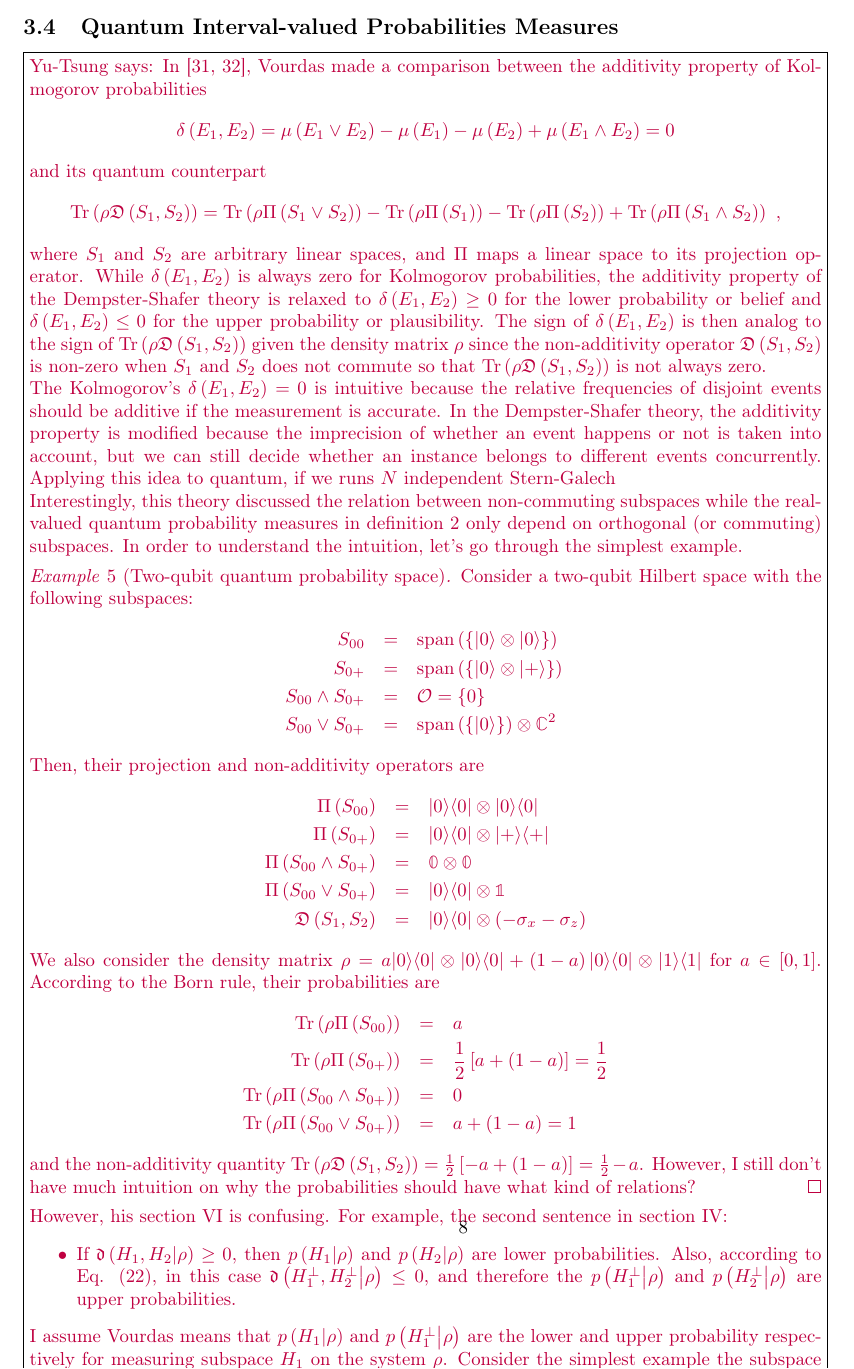
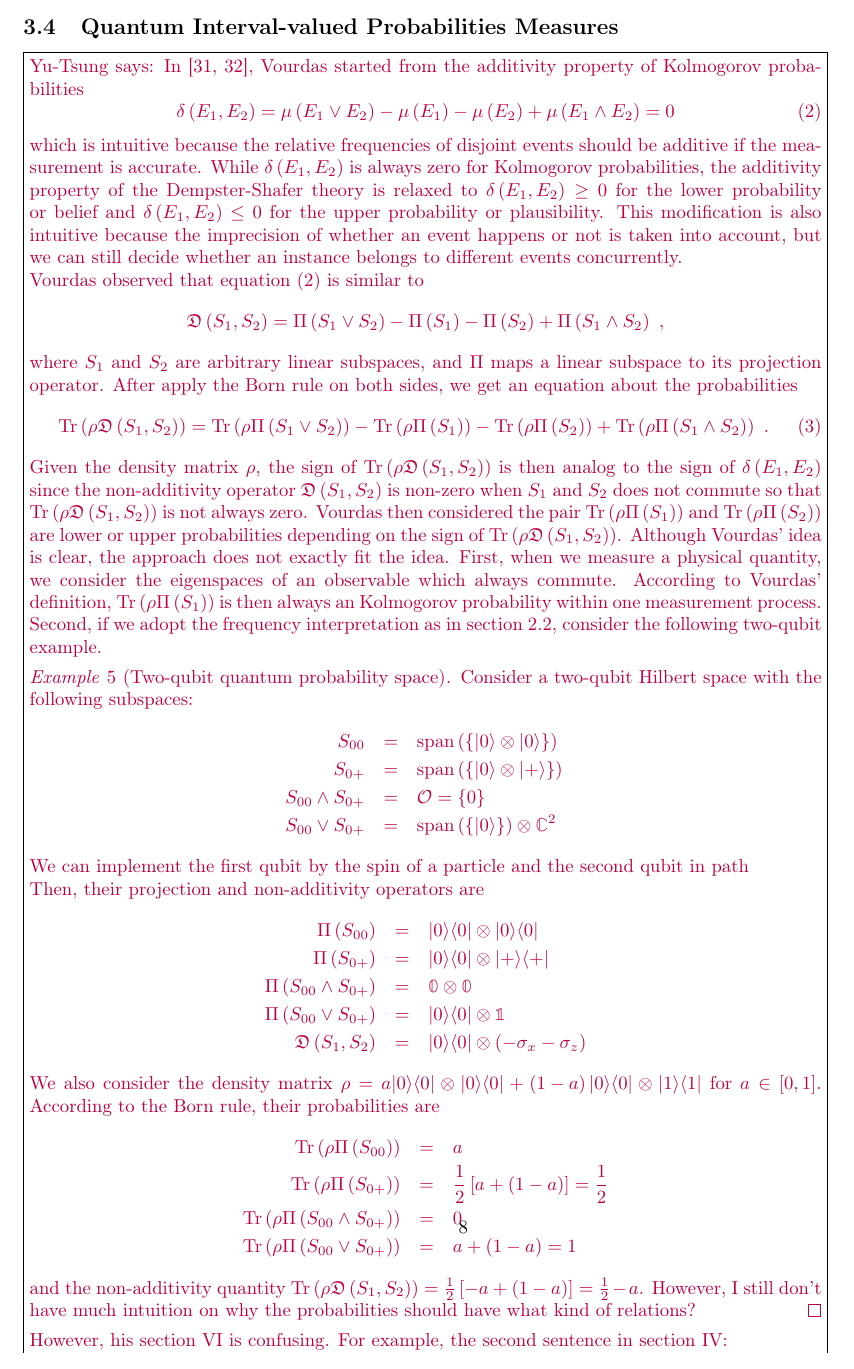
Before and after one commit to yuttai/Contextuality-and-Nonlocality-in-Discrete-Quantum-Theory, a LaTeX document (prob.tex): part of page 8 of 11, cut so that both start at the same text. Compiled offline with pdfLaTeX.

Commit message:
prob.tex \subsection{Quantum Interval-valued Probabilities Measures} updating...

```diff
--- a/prob.tex
+++ b/prob.tex
@@ -1207,38 +1208,45 @@ state and $\rho=E$. \qed\end{example}
 %%%%%
 \subsection{Quantum Interval-valued Probabilities Measures}
 
-\yutsung{In \cite{Vourdas2014,Vourdas2015}, Vourdas made a comparison
-between the additivity property of Kolmogorov probabilities
-\[
-\delta\left(E_{1},E_{2}\right)=\pmeas\left(E_{1}\vee E_{2}\right)-\pmeas\left(E_{1}\right)-\pmeas\left(E_{2}\right)+\pmeas\left(E_{1}\wedge E_{2}\right)=0
-\]
-and its quantum counterpart
-\[
-\Tr\left(\rho\mathfrak{D}\left(S_{1},S_{2}\right)\right)=\Tr\left(\rho\Pi\left(S_{1}\vee S_{2}\right)\right)-\Tr\left(\rho\Pi\left(S_{1}\right)\right)-\Tr\left(\rho\Pi\left(S_{2}\right)\right)+\Tr\left(\rho\Pi\left(S_{1}\wedge S_{2}\right)\right)\textrm{ ,}
-\]
-where $S_{1}$ and $S_{2}$ are arbitrary linear spaces, and $\Pi$
-maps a linear space to its projection operator. While $\delta\left(E_{1},E_{2}\right)$
+\yutsung{In \cite{Vourdas2014,Vourdas2015}, Vourdas started from
+the additivity property of Kolmogorov probabilities
+\begin{equation}
+\delta\left(E_{1},E_{2}\right)=\pmeas\left(E_{1}\vee E_{2}\right)-\pmeas\left(E_{1}\right)-\pmeas\left(E_{2}\right)+\pmeas\left(E_{1}\wedge E_{2}\right)=0\label{eq:Kolmogorov}
+\end{equation}
+which is intuitive because the relative frequencies of disjoint events
+should be additive if the measurement is accurate. While $\delta\left(E_{1},E_{2}\right)$
 is always zero for Kolmogorov probabilities, the additivity property
 of the Dempster-Shafer theory is relaxed to $\delta\left(E_{1},E_{2}\right)\ge0$
 for the lower probability or belief and $\delta\left(E_{1},E_{2}\right)\le0$
-for the upper probability or plausibility. The sign of $\delta\left(E_{1},E_{2}\right)$
-is then analog to the sign of $\Tr\left(\rho\mathfrak{D}\left(S_{1},S_{2}\right)\right)$
-given the density matrix~$\rho$ since the non-additivity operator~$\mathfrak{D}\left(S_{1},S_{2}\right)$
+for the upper probability or plausibility. This modification is also
+intuitive because the imprecision of whether an event happens or not
+is taken into account, but we can still decide whether an instance
+belongs to different events concurrently.
+
+Vourdas observed that equation (\ref{eq:Kolmogorov}) is similar to
+\[
+\mathfrak{D}\left(S_{1},S_{2}\right)=\Pi\left(S_{1}\vee S_{2}\right)-\Pi\left(S_{1}\right)-\Pi\left(S_{2}\right)+\Pi\left(S_{1}\wedge S_{2}\right)\textrm{ ,}
+\]
+where $S_{1}$ and $S_{2}$ are arbitrary linear subspaces, and $\Pi$
+maps a linear subspace to its projection operator. After apply the
+Born rule on both sides, we get an equation about the probabilities
+\begin{equation}
+\Tr\left(\rho\mathfrak{D}\left(S_{1},S_{2}\right)\right)=\Tr\left(\rho\Pi\left(S_{1}\vee S_{2}\right)\right)-\Tr\left(\rho\Pi\left(S_{1}\right)\right)-\Tr\left(\rho\Pi\left(S_{2}\right)\right)+\Tr\left(\rho\Pi\left(S_{1}\wedge S_{2}\right)\right)\textrm{ .}\label{eq:quantum-additivity}
+\end{equation}
+Given the density matrix~$\rho$, the sign of $\Tr\left(\rho\mathfrak{D}\left(S_{1},S_{2}\right)\right)$
+is then analog to the sign of $\delta\left(E_{1},E_{2}\right)$ since
+the non-additivity operator~$\mathfrak{D}\left(S_{1},S_{2}\right)$
 is non-zero when $S_{1}$ and $S_{2}$ does not commute so that $\Tr\left(\rho\mathfrak{D}\left(S_{1},S_{2}\right)\right)$
-is not always zero.
-
-The Kolmogorov's $\delta\left(E_{1},E_{2}\right)=0$ is intuitive
-because the relative frequencies of disjoint events should be additive
-if the measurement is accurate. In the Dempster-Shafer theory, the
-additivity property is modified because the imprecision of whether
-an event happens or not is taken into account, but we can still decide
-whether an instance belongs to different events concurrently. Applying
-this idea to quantum, if we runs $N$ independent Stern-Galech
-
-Interestingly, this theory discussed the relation between non-commuting
-subspaces while the real-valued quantum probability measures in definition~\ref{def:QuantumProbabilitySpace}
-only depend on orthogonal (or commuting) subspaces. In order to understand
-the intuition, let's go through the simplest example.
+is not always zero. Vourdas then considered the pair $\Tr\left(\rho\Pi\left(S_{1}\right)\right)$
+and $\Tr\left(\rho\Pi\left(S_{2}\right)\right)$ are lower or upper
+probabilities depending on the sign of $\Tr\left(\rho\mathfrak{D}\left(S_{1},S_{2}\right)\right)$.
+Although Vourdas' idea is clear, the approach does not exactly fit
+the idea. First, when we measure a physical quantity, we consider
+the eigenspaces of an observable which always commute. According to
+Vourdas' definition, $\Tr\left(\rho\Pi\left(S_{1}\right)\right)$
+is then always an Kolmogorov probability within one measurement process.
+Second, if we adopt the frequency interpretation as in section \ref{subsec:Measuring-Probabilities:-Buffon},
+consider the following two-qubit example.
 
 \begin{example}[Two-qubit quantum probability space] Consider
 a two-qubit Hilbert space with the following subspaces:
@@ -1248,6 +1256,9 @@ S_{0+} & = & \mathrm{span}\left(\left\{ \ket{0}\otimes\ket{+}\right\} \right)\\
 S_{00}\wedge S_{0+} & = & \mathcal{O}=\left\{ 0\right\} \\
 S_{00}\vee S_{0+} & = & \mathrm{span}\left(\left\{ \ket{0}\right\} \right)\otimes\C^{2}
 \end{eqnarray*}
+We can implement the first qubit by the spin of a particle and the
+second qubit in path
+
  Then, their projection and non-additivity operators are
 \begin{eqnarray*}
 \Pi\left(S_{00}\right) & = & \proj{0}\otimes\proj{0}\\
```
Also changed, not shown: prob.pdf, prob.tex (3 more changed lines), 1 other file.
